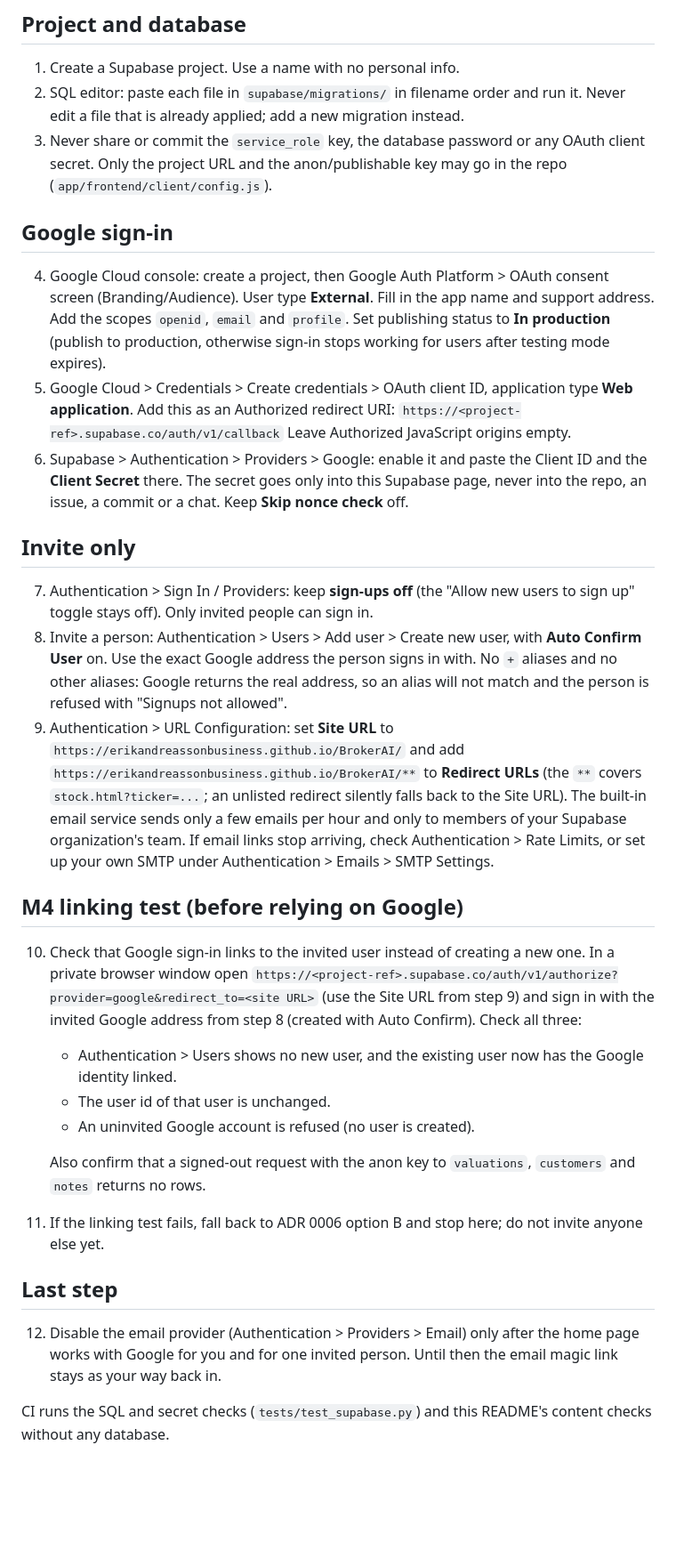
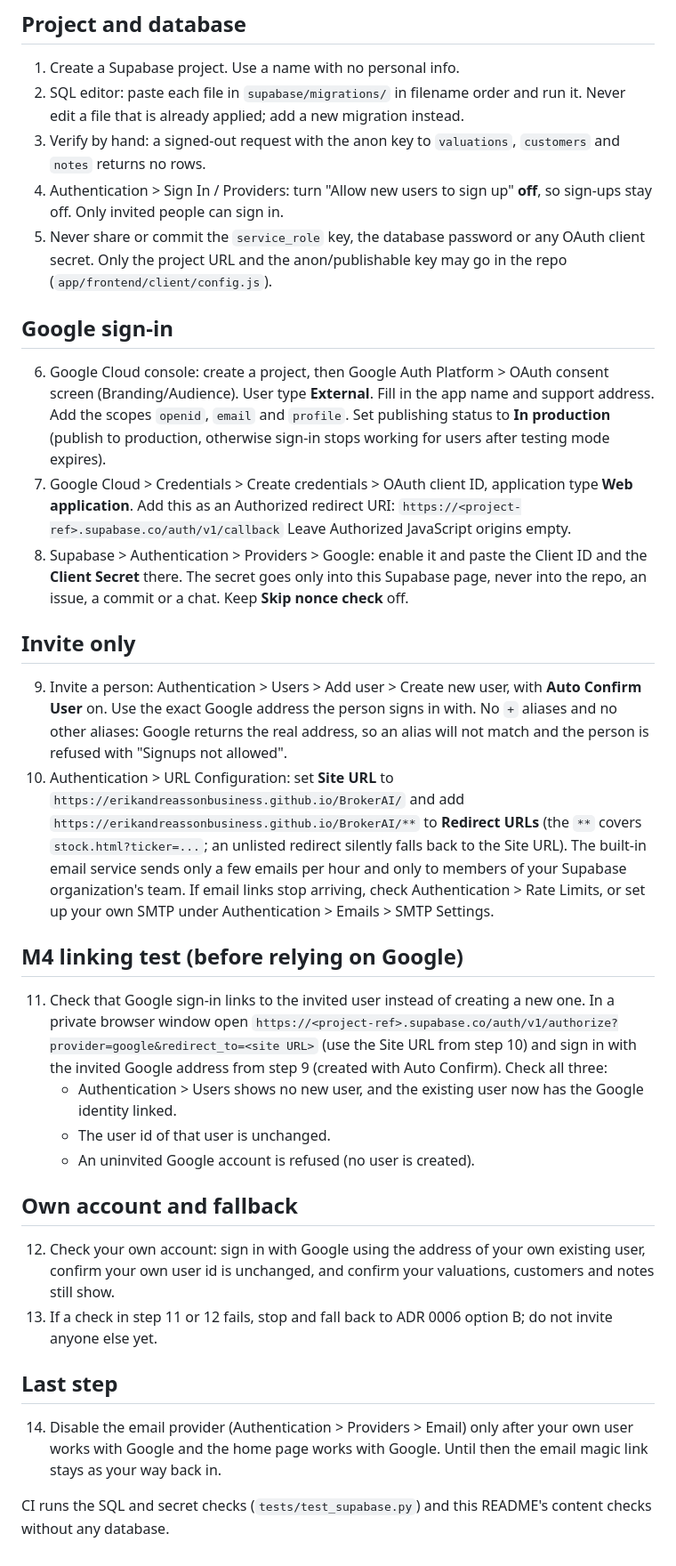
Before and after one commit to ErikAndreassonBusiness/BrokerAI, a Markdown page: supabase/README.md, the part around the change. Shown at 89% size. GitHub-like rendering; blank space fills up the shorter version.

Commit message:
Check own account in the linking test; reorder README steps (#78)
Co-Authored-By: Claude Opus 5.5 <noreply@anthropic.com>

```diff
--- a/supabase/README.md
+++ b/supabase/README.md
@@ -6,37 +6,40 @@ Design: `docs/decisions/0005-supabase-schema-and-ci.md` and `docs/decisions/0006
 
 1. Create a Supabase project. Use a name with no personal info.
 2. SQL editor: paste each file in `supabase/migrations/` in filename order and run it. Never edit a file that is already applied; add a new migration instead.
-3. Never share or commit the `service_role` key, the database password or any OAuth client secret. Only the project URL and the anon/publishable key may go in the repo (`app/frontend/client/config.js`).
+3. Verify by hand: a signed-out request with the anon key to `valuations`, `customers` and `notes` returns no rows.
+4. Authentication > Sign In / Providers: turn "Allow new users to sign up" **off**, so sign-ups stay off. Only invited people can sign in.
+5. Never share or commit the `service_role` key, the database password or any OAuth client secret. Only the project URL and the anon/publishable key may go in the repo (`app/frontend/client/config.js`).
 
 ## Google sign-in
 
-4. Google Cloud console: create a project, then Google Auth Platform > OAuth consent screen (Branding/Audience). User type **External**. Fill in the app name and support address. Add the scopes `openid`, `email` and `profile`. Set publishing status to **In production** (publish to production, otherwise sign-in stops working for users after testing mode expires).
-5. Google Cloud > Credentials > Create credentials > OAuth client ID, application type **Web application**. Add this as an Authorized redirect URI:
+6. Google Cloud console: create a project, then Google Auth Platform > OAuth consent screen (Branding/Audience). User type **External**. Fill in the app name and support address. Add the scopes `openid`, `email` and `profile`. Set publishing status to **In production** (publish to production, otherwise sign-in stops working for users after testing mode expires).
+7. Google Cloud > Credentials > Create credentials > OAuth client ID, application type **Web application**. Add this as an Authorized redirect URI:
    `https://<project-ref>.supabase.co/auth/v1/callback`
    Leave Authorized JavaScript origins empty.
-6. Supabase > Authentication > Providers > Google: enable it and paste the Client ID and the **Client Secret** there. The secret goes only into this Supabase page, never into the repo, an issue, a commit or a chat. Keep **Skip nonce check** off.
+8. Supabase > Authentication > Providers > Google: enable it and paste the Client ID and the **Client Secret** there. The secret goes only into this Supabase page, never into the repo, an issue, a commit or a chat. Keep **Skip nonce check** off.
 
 ## Invite only
 
-7. Authentication > Sign In / Providers: keep **sign-ups off** (the "Allow new users to sign up" toggle stays off). Only invited people can sign in.
-8. Invite a person: Authentication > Users > Add user > Create new user, with **Auto Confirm User** on. Use the exact Google address the person signs in with. No `+` aliases and no other aliases: Google returns the real address, so an alias will not match and the person is refused with "Signups not allowed".
-9. Authentication > URL Configuration: set **Site URL** to `https://erikandreassonbusiness.github.io/BrokerAI/` and add `https://erikandreassonbusiness.github.io/BrokerAI/**` to **Redirect URLs** (the `**` covers `stock.html?ticker=...`; an unlisted redirect silently falls back to the Site URL).
+9. Invite a person: Authentication > Users > Add user > Create new user, with **Auto Confirm User** on. Use the exact Google address the person signs in with. No `+` aliases and no other aliases: Google returns the real address, so an alias will not match and the person is refused with "Signups not allowed".
+10. Authentication > URL Configuration: set **Site URL** to `https://erikandreassonbusiness.github.io/BrokerAI/` and add `https://erikandreassonbusiness.github.io/BrokerAI/**` to **Redirect URLs** (the `**` covers `stock.html?ticker=...`; an unlisted redirect silently falls back to the Site URL).
    The built-in email service sends only a few emails per hour and only to members of your Supabase organization's team. If email links stop arriving, check Authentication > Rate Limits, or set up your own SMTP under Authentication > Emails > SMTP Settings.
 
 ## M4 linking test (before relying on Google)
 
-10. Check that Google sign-in links to the invited user instead of creating a new one. In a private browser window open
+11. Check that Google sign-in links to the invited user instead of creating a new one. In a private browser window open
     `https://<project-ref>.supabase.co/auth/v1/authorize?provider=google&redirect_to=<site URL>`
-    (use the Site URL from step 9) and sign in with the invited Google address from step 8 (created with Auto Confirm). Check all three:
+    (use the Site URL from step 10) and sign in with the invited Google address from step 9 (created with Auto Confirm). Check all three:
     - Authentication > Users shows no new user, and the existing user now has the Google identity linked.
     - The user id of that user is unchanged.
     - An uninvited Google account is refused (no user is created).
 
-    Also confirm that a signed-out request with the anon key to `valuations`, `customers` and `notes` returns no rows.
-11. If the linking test fails, fall back to ADR 0006 option B and stop here; do not invite anyone else yet.
+## Own account and fallback
+
+12. Check your own account: sign in with Google using the address of your own existing user, confirm your own user id is unchanged, and confirm your valuations, customers and notes still show.
+13. If a check in step 11 or 12 fails, stop and fall back to ADR 0006 option B; do not invite anyone else yet.
 
 ## Last step
 
-12. Disable the email provider (Authentication > Providers > Email) only after the home page works with Google for you and for one invited person. Until then the email magic link stays as your way back in.
+14. Disable the email provider (Authentication > Providers > Email) only after your own user works with Google and the home page works with Google. Until then the email magic link stays as your way back in.
 
 CI runs the SQL and secret checks (`tests/test_supabase.py`) and this README's content checks without any database.
```
